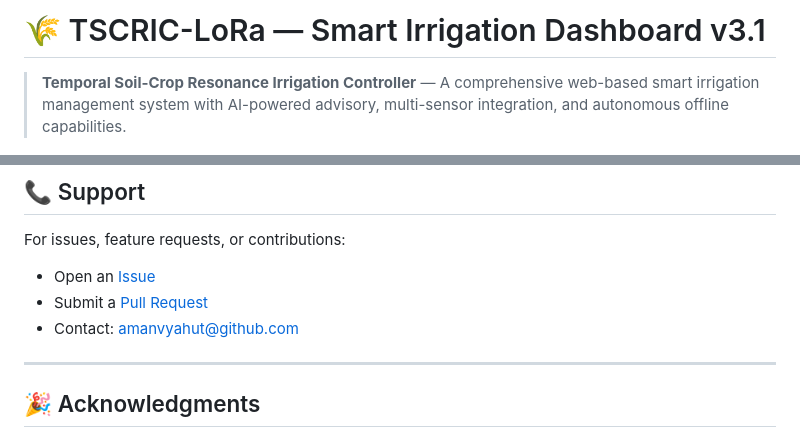
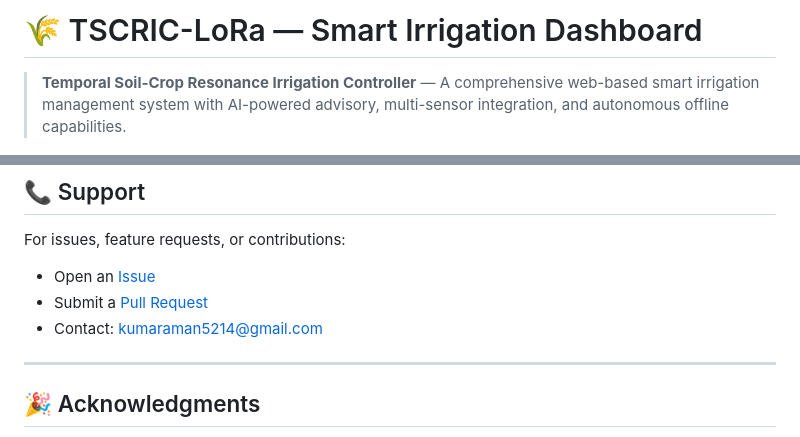
Before and after one commit to amanvyahut/Ai, a Markdown page: README.md, 2 parts joined by grey strips. Rendered like a GitHub page.

```diff
--- a/README.md
+++ b/README.md
@@ -1,4 +1,4 @@
-# 🌾 TSCRIC-LoRa — Smart Irrigation Dashboard v3.1
+# 🌾 TSCRIC-LoRa — Smart Irrigation Dashboard
 
 > **Temporal Soil-Crop Resonance Irrigation Controller** — A comprehensive web-based smart irrigation management system with AI-powered advisory, multi-sensor integration, and autonomous offline capabilities.
 
@@ -369,7 +369,7 @@ MIT License — See LICENSE file for details.
 For issues, feature requests, or contributions:
 - Open an [Issue](https://github.com/amanvyahut/AI/issues)
 - Submit a [Pull Request](https://github.com/amanvyahut/AI/pulls)
-- Contact: amanvyahut@github.com
+- Contact: kumaraman5214@gmail.com
 
 ---
 
```
